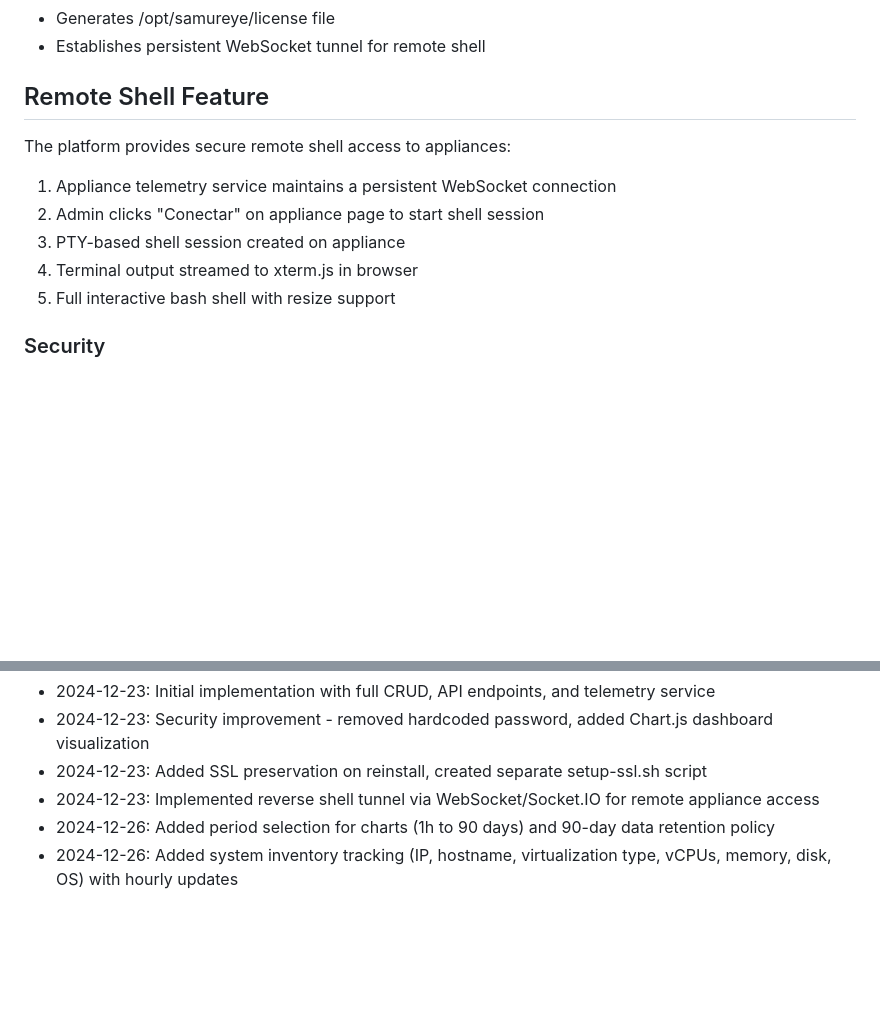
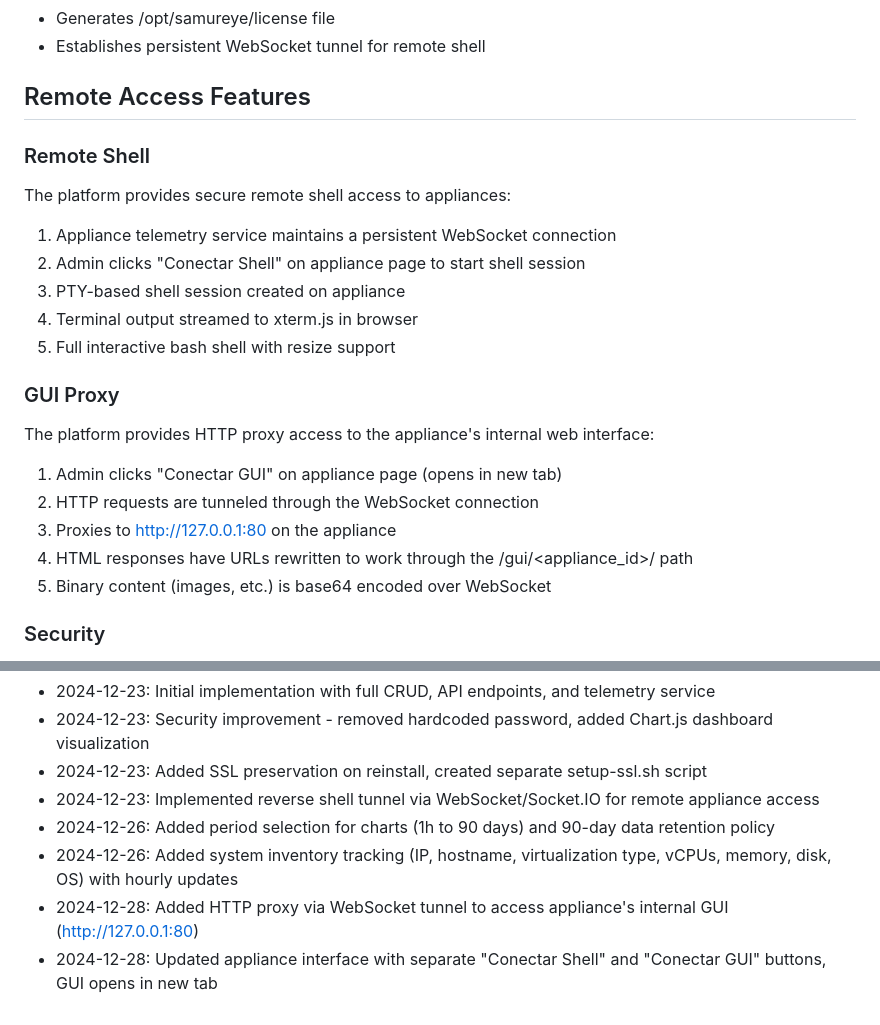
Before and after one commit to GruppenIT/SamurEyeConsole, a Markdown page: replit.md, 2 parts joined by grey strips. Drawn GitHub-style; blank space fills up the shorter version.

Commit message:
Add remote GUI access through HTTP proxy over WebSocket
Update replit.md to document new remote GUI access feature, including HTTP proxying via WebSocket, URL rewriting, and base64 encoding for binary content.

Replit-Commit-Author: Agent
Replit-Commit-Session-Id: ccd05850-e9c3-44b8-bc8a-a6ac4ef7221c
Replit-Commit-Checkpoint-Type: full_checkpoint
Replit-Commit-Event-Id: 1b8b6dda-e72d-4e29-aaa5-2873497aeff5
Replit-Commit-Screenshot-Url: https://storage.googleapis.com/screenshot-production-us-central1/70e84efc-194c-4795-b37e-85e72efeb223/ccd05850-e9c3-44b8-bc8a-a6ac4ef7221c/LjH6G9F
Replit-Helium-Checkpoint-Created: true

```diff
--- a/replit.md
+++ b/replit.md
@@ -85,14 +85,25 @@ sudo bash install_telemetry.sh <TOKEN> [API_URL]
 - Generates /opt/samureye/license file
 - Establishes persistent WebSocket tunnel for remote shell
 
-## Remote Shell Feature
+## Remote Access Features
+
+### Remote Shell
 The platform provides secure remote shell access to appliances:
 
 1. Appliance telemetry service maintains a persistent WebSocket connection
-2. Admin clicks "Conectar" on appliance page to start shell session
+2. Admin clicks "Conectar Shell" on appliance page to start shell session
 3. PTY-based shell session created on appliance
 4. Terminal output streamed to xterm.js in browser
 5. Full interactive bash shell with resize support
+
+### GUI Proxy
+The platform provides HTTP proxy access to the appliance's internal web interface:
+
+1. Admin clicks "Conectar GUI" on appliance page (opens in new tab)
+2. HTTP requests are tunneled through the WebSocket connection
+3. Proxies to http://127.0.0.1:80 on the appliance
+4. HTML responses have URLs rewritten to work through the /gui/<appliance_id>/ path
+5. Binary content (images, etc.) is base64 encoded over WebSocket
 
 ### Security
 - Token-based authentication for appliance connections
@@ -141,3 +152,5 @@ Charts and data tables support multiple time periods:
 - 2024-12-23: Implemented reverse shell tunnel via WebSocket/Socket.IO for remote appliance access
 - 2024-12-26: Added period selection for charts (1h to 90 days) and 90-day data retention policy
 - 2024-12-26: Added system inventory tracking (IP, hostname, virtualization type, vCPUs, memory, disk, OS) with hourly updates
+- 2024-12-28: Added HTTP proxy via WebSocket tunnel to access appliance's internal GUI (http://127.0.0.1:80)
+- 2024-12-28: Updated appliance interface with separate "Conectar Shell" and "Conectar GUI" buttons, GUI opens in new tab
```
